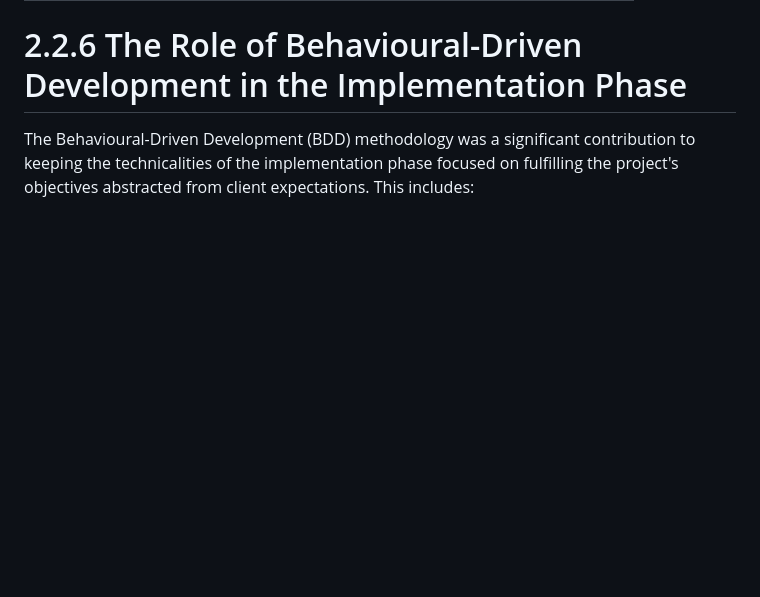
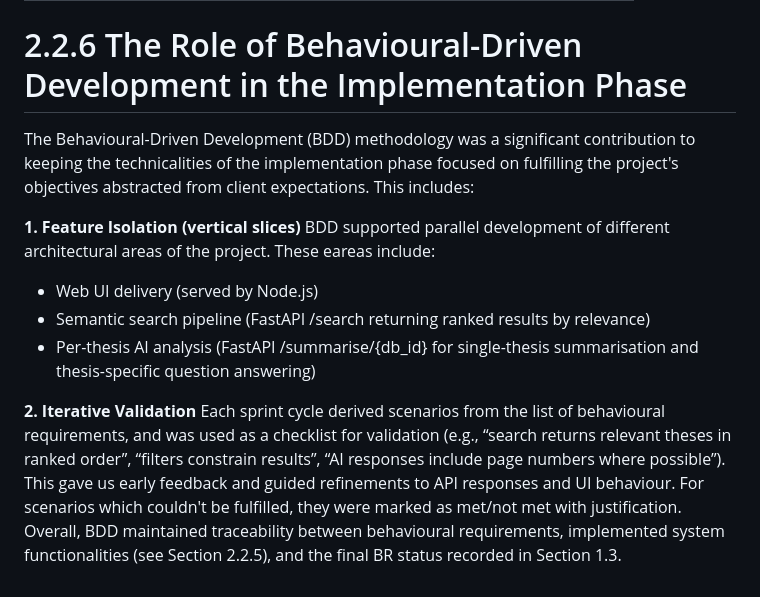
Before and after one commit to COMP2281/software-engineering-group25-26-32, a Markdown page: docs/2.2 Technical Description.md, the part around the change. Drawn GitHub-style; blank space fills up the shorter version.

Commit message:
implemented BDD section

```diff
--- a/docs/2.2 Technical Description.md
+++ b/docs/2.2 Technical Description.md
@@ -195,3 +195,13 @@ There are three components involved in summarising a theses:
 # 2.2.6 The Role of Behavioural-Driven Development in the Implementation Phase
 
 The Behavioural-Driven Development (BDD) methodology was a significant contribution to keeping the technicalities of the implementation phase focused on fulfilling the project's objectives abstracted from client expectations. This includes:
+
+**1. Feature Isolation (vertical slices)**
+BDD supported parallel development of different architectural areas of the project. These eareas include:
+- Web UI delivery (served by Node.js)
+- Semantic search pipeline (FastAPI /search returning ranked results by relevance)
+- Per-thesis AI analysis (FastAPI /summarise/{db_id} for single-thesis summarisation and thesis-specific question answering)
+
+**2. Iterative Validation**
+Each sprint cycle derived scenarios from the list of behavioural requirements, and was used as a checklist for validation (e.g., “search returns relevant theses in ranked order”, “filters constrain results”, “AI responses include page numbers where possible”). This gave us early feedback and guided refinements to API responses and UI behaviour. For scenarios which couldn't be fulfilled, they were marked as met/not met with justification.
+Overall, BDD maintained traceability between behavioural requirements, implemented system functionalities (see Section 2.2.5), and the final BR status recorded in Section 1.3.
```
